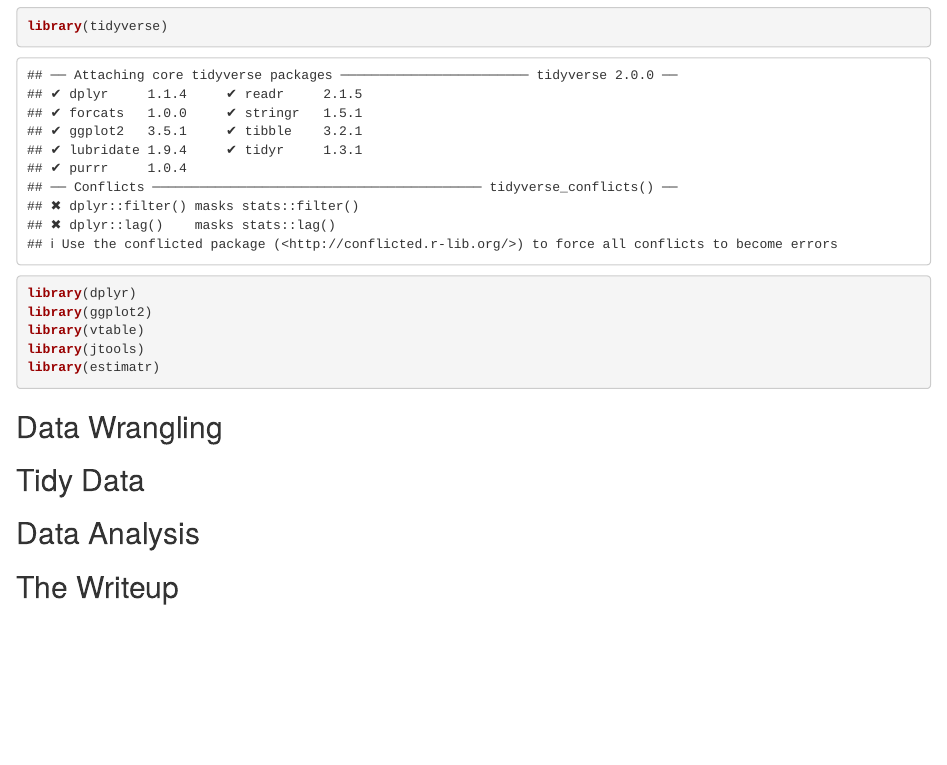
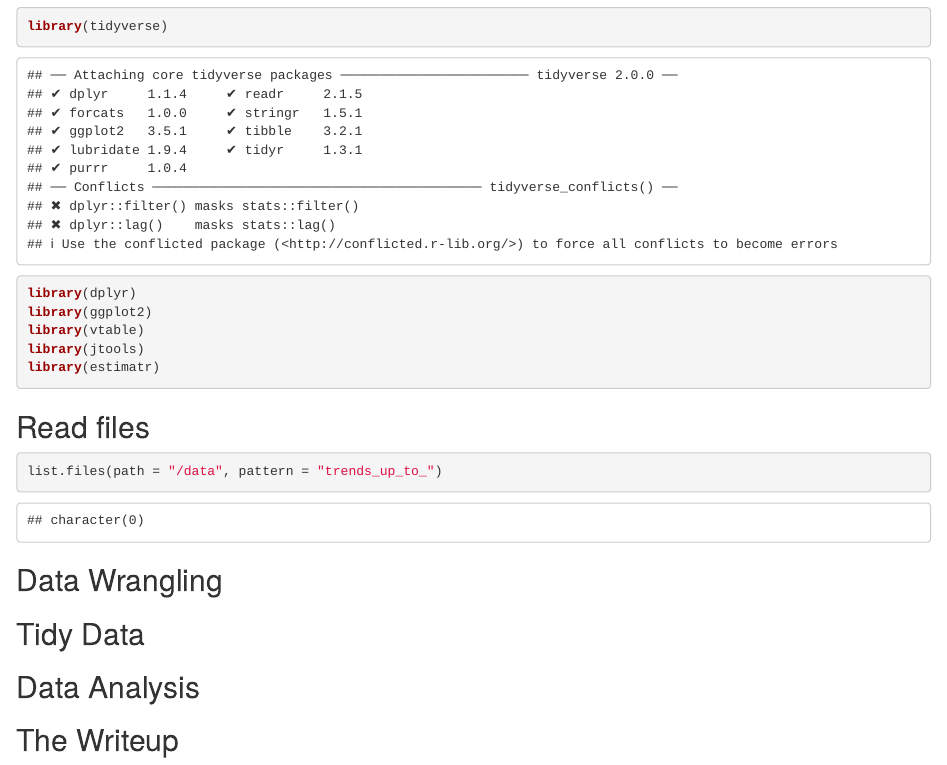
Before and after one commit to CheFuller/omsba-5300-week-7-data-exploration-project, an R Markdown document (files/week_7_data_exploration_project.Rmd): the page in a window 1100 px wide, from 210 px down. Rendered offline with R 4.5, knitr and Pandoc, with nearby package versions.

Commit message:
created code script and stored in the "code" folder

````diff
--- a/files/week_7_data_exploration_project.Rmd
+++ b/files/week_7_data_exploration_project.Rmd
@@ -22,6 +22,12 @@ library(jtools)
 library(estimatr)
 ```
 
+## Read files
+
+```{r}
+list.files(path = "/data", pattern = "trends_up_to_")
+```
+
 ## Data Wrangling
 
 
````
Also changed, not shown: code/01_dep_load_libraries.R (added, +8 -0 lines), code/02_dep_read_data.R (added, +3 -0 lines), data/CollegeScorecardDataDictionary-09-08-2015.csv (renamed from raw_data/CollegeScorecardDataDictionary-09-08-2015.csv), data/id_name_link.csv (renamed from raw_data/id_name_link.csv), data/trends_up_to_UTMB.csv (renamed from raw_data/trends_up_to_UTMB.csv), data/trends_up_to_finish.csv (renamed from raw_data/trends_up_to_finish.csv), files/week_7_data_exploration_project.Rmd (3 more changed lines), 11 other files.
